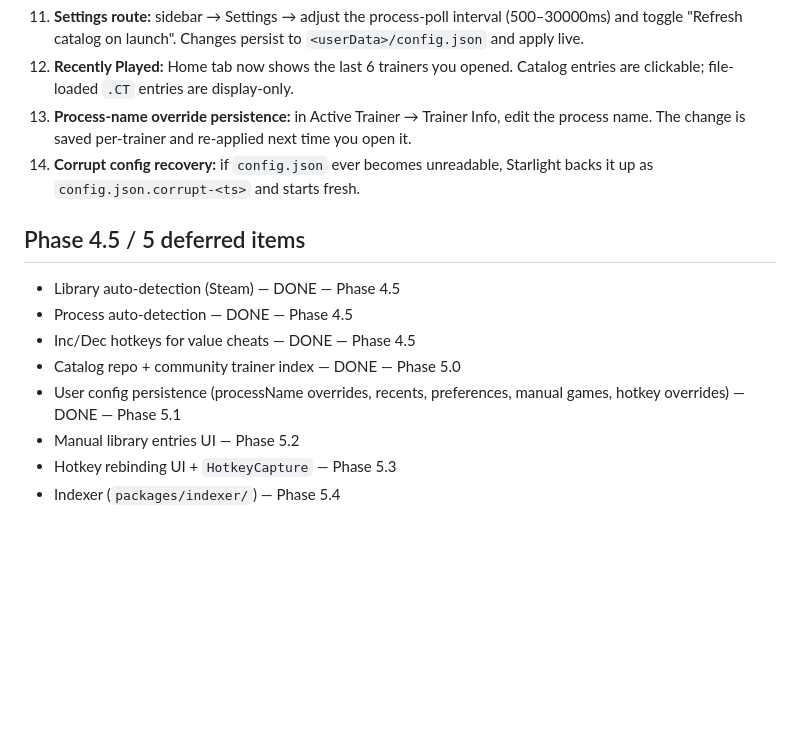
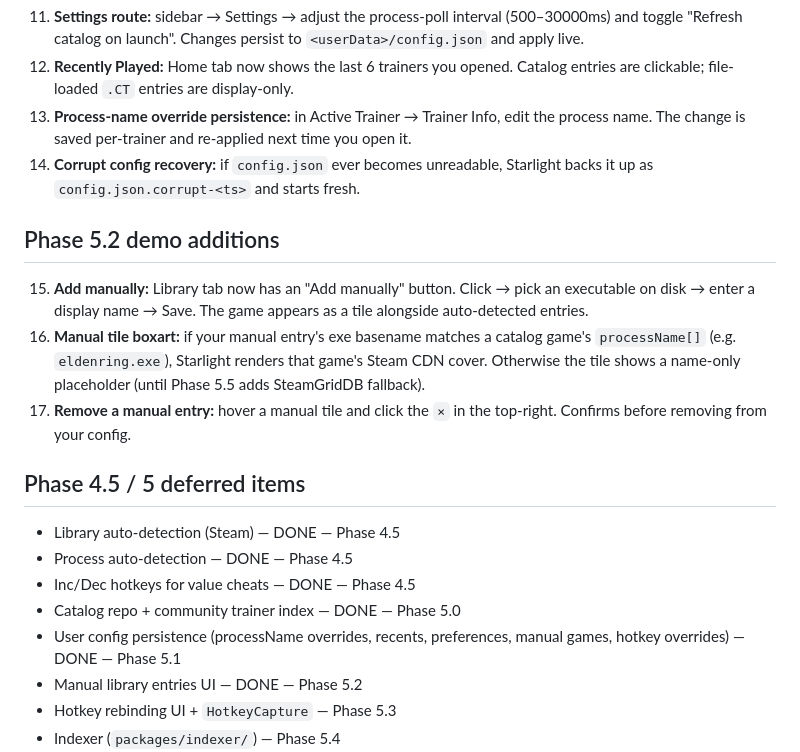
Before and after one commit to darkharasho/starlight, a Markdown page: apps/desktop/README.md, the part around the change. GitHub-like rendering; blank space fills up the shorter version.

Commit message:
docs(desktop): document Phase 5.2 demo additions

```diff
--- a/apps/desktop/README.md
+++ b/apps/desktop/README.md
@@ -85,13 +85,19 @@ Note: the live catalog URL becomes reachable only after the `Publish Pages` GitH
 13. **Process-name override persistence:** in Active Trainer → Trainer Info, edit the process name. The change is saved per-trainer and re-applied next time you open it.
 14. **Corrupt config recovery:** if `config.json` ever becomes unreadable, Starlight backs it up as `config.json.corrupt-<ts>` and starts fresh.
 
+## Phase 5.2 demo additions
+
+15. **Add manually:** Library tab now has an "Add manually" button. Click → pick an executable on disk → enter a display name → Save. The game appears as a tile alongside auto-detected entries.
+16. **Manual tile boxart:** if your manual entry's exe basename matches a catalog game's `processName[]` (e.g. `eldenring.exe`), Starlight renders that game's Steam CDN cover. Otherwise the tile shows a name-only placeholder (until Phase 5.5 adds SteamGridDB fallback).
+17. **Remove a manual entry:** hover a manual tile and click the `×` in the top-right. Confirms before removing from your config.
+
 ## Phase 4.5 / 5 deferred items
 - Library auto-detection (Steam) — DONE — Phase 4.5
 - Process auto-detection — DONE — Phase 4.5
 - Inc/Dec hotkeys for value cheats — DONE — Phase 4.5
 - Catalog repo + community trainer index — DONE — Phase 5.0
 - User config persistence (processName overrides, recents, preferences, manual games, hotkey overrides) — DONE — Phase 5.1
-- Manual library entries UI — Phase 5.2
+- Manual library entries UI — DONE — Phase 5.2
 - Hotkey rebinding UI + `HotkeyCapture` — Phase 5.3
 - Indexer (`packages/indexer/`) — Phase 5.4
 - SteamGridDB boxart fallback — Phase 5.5
```
